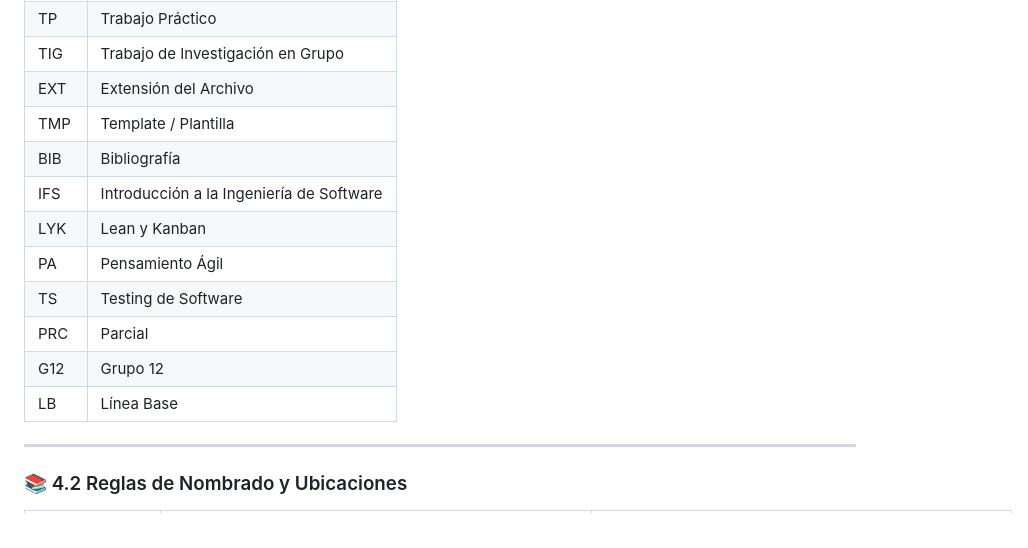
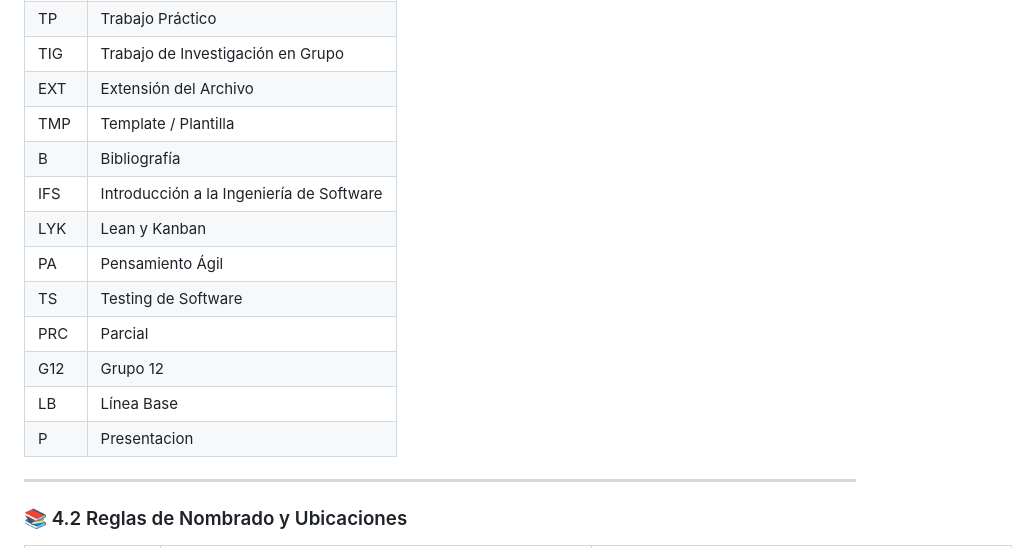
Before and after one commit to Brun02K20/ISW_2025_4K3_G12, a Markdown page: README.md, the part around the change. Drawn GitHub-style.

Commit message:
docs: Actualizar Readme.md
Se agrega una nueva Sigla para Presentación y se actualiza Sigla para Bibliografía.

```diff
--- a/README.md
+++ b/README.md
@@ -118,7 +118,7 @@
 | TIG | Trabajo de Investigación en Grupo |
 | EXT | Extensión del Archivo |
 | TMP | Template / Plantilla |
-| BIB | Bibliografía |
+| B | Bibliografía |
 | IFS | Introducción a la Ingeniería de Software |
 | LYK | Lean y Kanban |
 | PA | Pensamiento Ágil |
@@ -126,6 +126,7 @@
 | PRC | Parcial |
 | G12 | Grupo 12 |
 | LB | Línea Base |
+| P | Presentacion |
 
 ---
 
```
